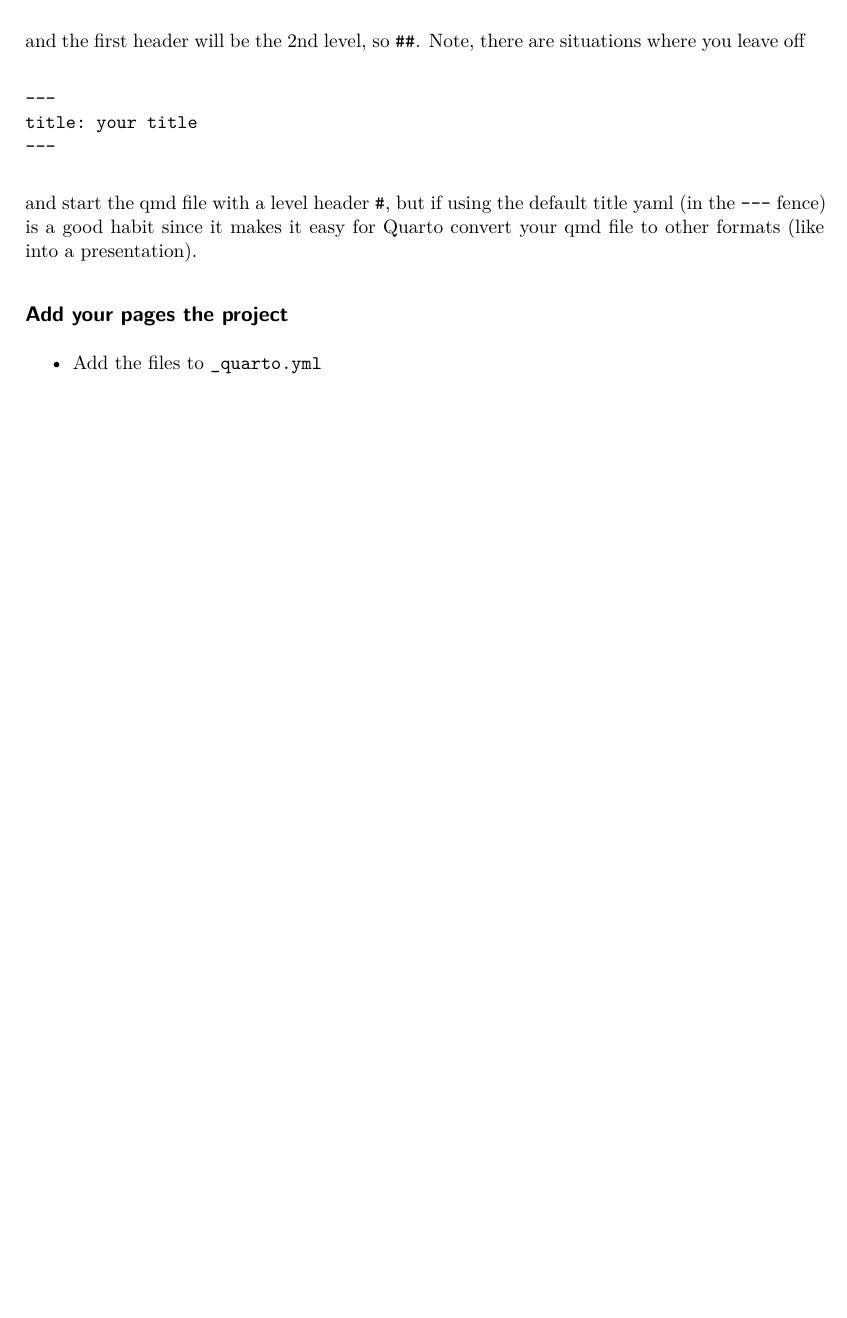
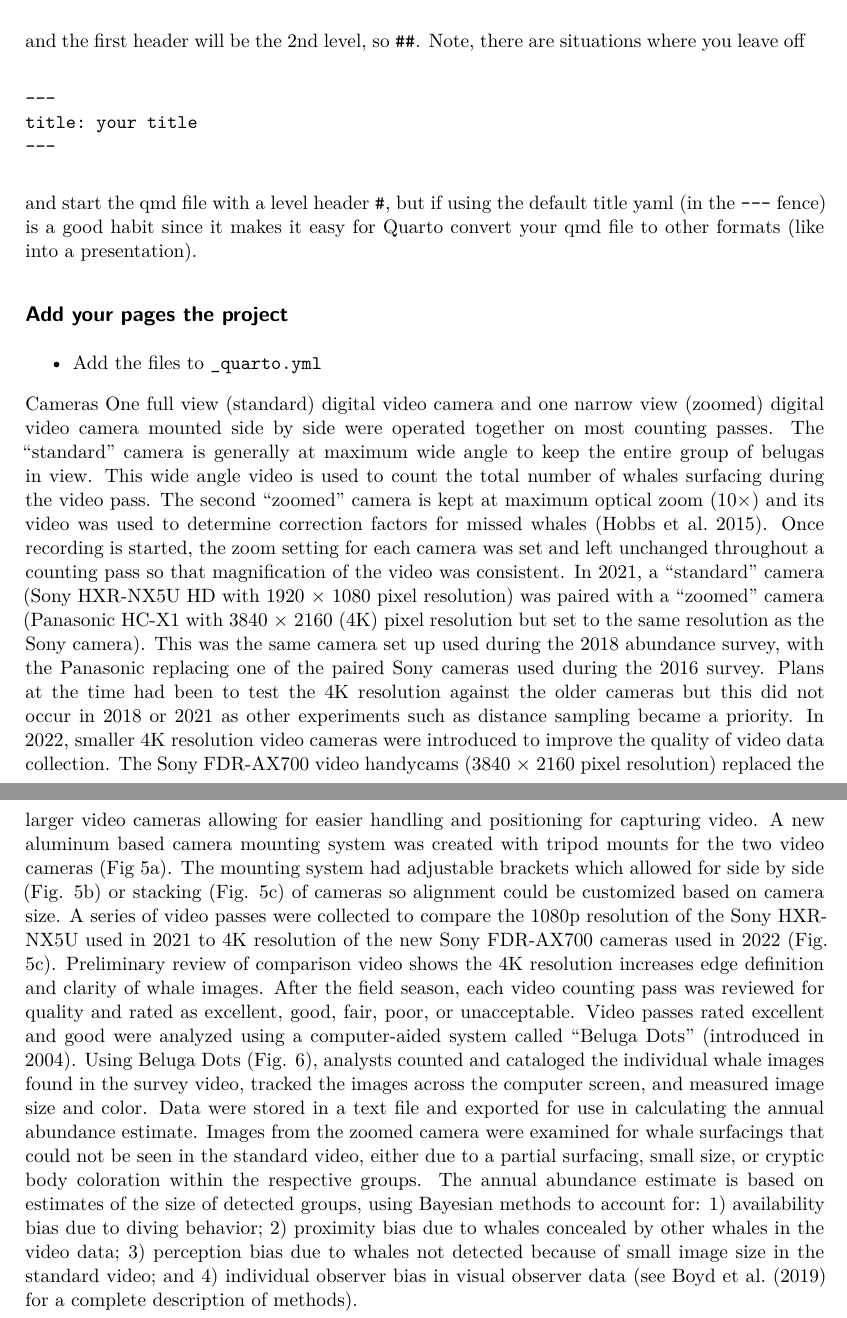
Before and after one commit to ameliabrower-noaa/Brower-NOAA-quarto-book, a Quarto document (content/add-content.qmd): part of the page before the commit and two parts of pages 1 and 2 of 2 after it, the two joined at a grey line, cut so that both start at the same text, the shorter picture padded with empty space. Rendered offline with R 4.5, knitr and Pandoc in place of Quarto, then LaTeX, with nearby package versions; drawn as R Markdown's standard PDF in place of the format the file asks for.

Commit message:
Added Cameras section text
Added Cameras section text to add-content.qmd -section Customize

```diff
--- a/content/add-content.qmd
+++ b/content/add-content.qmd
@@ -23,3 +23,9 @@ and start the qmd file with a level header `# `, but if using the default title
 ## Add your pages the project
 
 * Add the files to `_quarto.yml`
+
+Cameras
+One full view (standard) digital video camera and one narrow view (zoomed) digital video camera mounted side by side were operated together on most counting passes. The “standard” camera is generally at maximum wide angle to keep the entire group of belugas in view. This wide angle video is used to count the total number of whales surfacing during the video pass. The second “zoomed” camera is kept at maximum optical zoom (10×) and its video was used to determine correction factors for missed whales (Hobbs et al. 2015). Once recording is started, the zoom setting for each camera was set and left unchanged throughout a counting pass so that magnification of the video was consistent.
+In 2021, a “standard” camera (Sony HXR-NX5U HD with 1920 × 1080 pixel resolution) was paired with a “zoomed” camera (Panasonic HC-X1 with 3840 × 2160 (4K) pixel resolution but set to the same resolution as the Sony camera). This was the same camera set up used during the 2018 abundance survey, with the Panasonic replacing one of the paired Sony cameras used during the 2016 survey. Plans at the time had been to test the 4K resolution against the older cameras but this did not occur in 2018 or 2021 as other experiments such as distance sampling became a priority.
+In 2022, smaller 4K resolution video cameras were introduced to improve the quality of video data collection. The Sony FDR-AX700 video handycams (3840 × 2160 pixel resolution) replaced the larger video cameras allowing for easier handling and positioning for capturing video. A new aluminum based camera mounting system was created with tripod mounts for the two video cameras (Fig 5a). The mounting system had adjustable brackets which allowed for side by side (Fig. 5b) or stacking (Fig. 5c) of cameras so alignment could be customized based on camera size. A series of video passes were collected to compare the 1080p resolution of the Sony HXR-NX5U used in 2021 to 4K resolution of the new Sony FDR-AX700 cameras used in 2022 (Fig. 5c). Preliminary review of comparison video shows the 4K resolution increases edge definition and clarity of whale images.
+After the field season, each video counting pass was reviewed for quality and rated as excellent, good, fair, poor, or unacceptable. Video passes rated excellent and good were analyzed using a computer-aided system called “Beluga Dots” (introduced in 2004). Using Beluga Dots (Fig. 6), analysts counted and cataloged the individual whale images found in the survey video, tracked the images across the computer screen, and measured image size and color. Data were stored in a text file and exported for use in calculating the annual abundance estimate. Images from the zoomed camera were examined for whale surfacings that could not be seen in the standard video, either due to a partial surfacing, small size, or cryptic body coloration within the respective groups. The annual abundance estimate is based on estimates of the size of detected groups, using Bayesian methods to account for: 1) availability bias due to diving behavior; 2) proximity bias due to whales concealed by other whales in the video data; 3) perception bias due to whales not detected because of small image size in the standard video; and 4) individual observer bias in visual observer data (see Boyd et al. (2019) for a complete description of methods).
```
Also changed, not shown: NOAA-quarto-book.tex.
